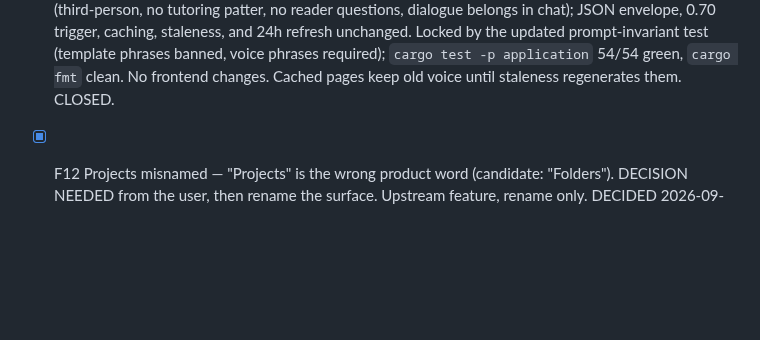
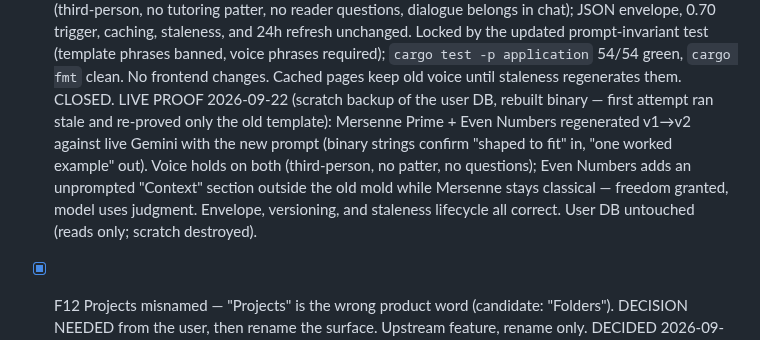
Before and after one commit to mansourvery-hub/Knowledgeable, a Markdown page: docs/agent-context/roadmap_and_state.md, the part around the change. Rendered like a GitHub page; blank space fills up the shorter version.

Commit message:
docs: F11 live structured-generation proof (voice holds, freer shape)

```diff
--- a/docs/agent-context/roadmap_and_state.md
+++ b/docs/agent-context/roadmap_and_state.md
@@ -786,6 +786,15 @@ Product renames below deliberately reverse the UI-redesign copy deck
   (template phrases banned, voice phrases required); `cargo test -p
   application` 54/54 green, `cargo fmt` clean. No frontend changes.
   Cached pages keep old voice until staleness regenerates them. CLOSED.
+  LIVE PROOF 2026-09-22 (scratch backup of the user DB, rebuilt binary —
+  first attempt ran stale and re-proved only the old template): Mersenne
+  Prime + Even Numbers regenerated v1→v2 against live Gemini with the new
+  prompt (binary strings confirm "shaped to fit" in, "one worked example"
+  out). Voice holds on both (third-person, no patter, no questions);
+  Even Numbers adds an unprompted "Context" section outside the old mold
+  while Mersenne stays classical — freedom granted, model uses judgment.
+  Envelope, versioning, and staleness lifecycle all correct. User DB
+  untouched (reads only; scratch destroyed).
 - [x] F12 Projects misnamed — "Projects" is the wrong product word
   (candidate: "Folders"). DECISION NEEDED from the user, then rename the
   surface. Upstream feature, rename only.
```
